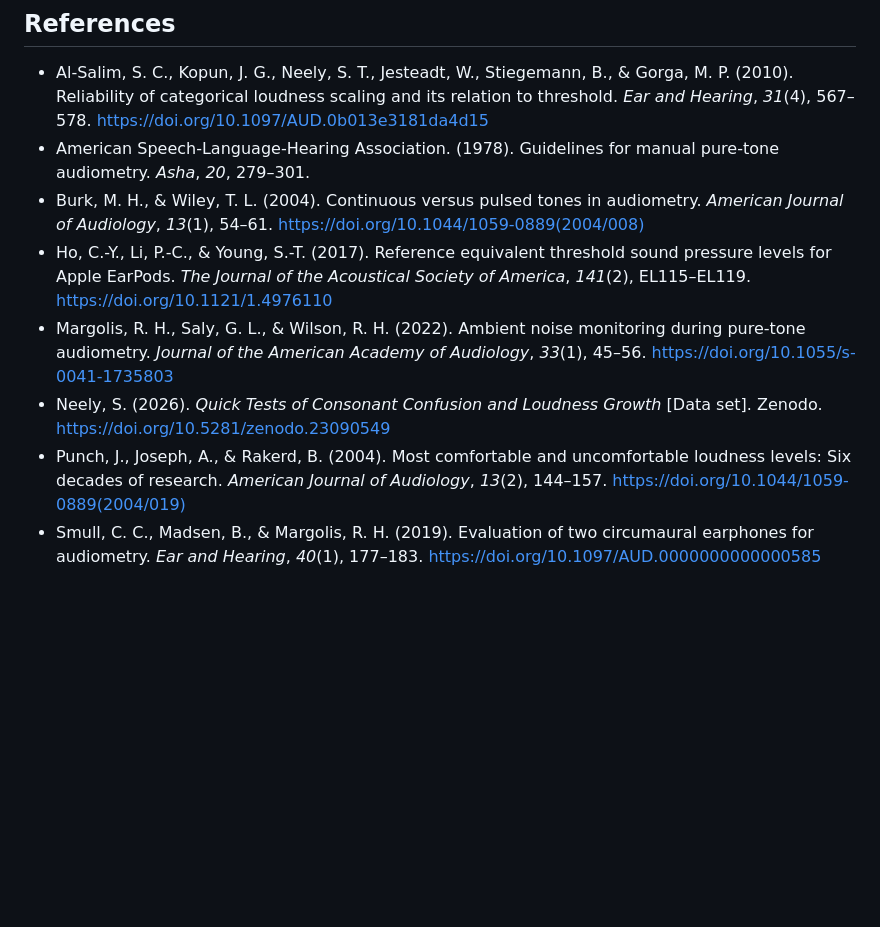
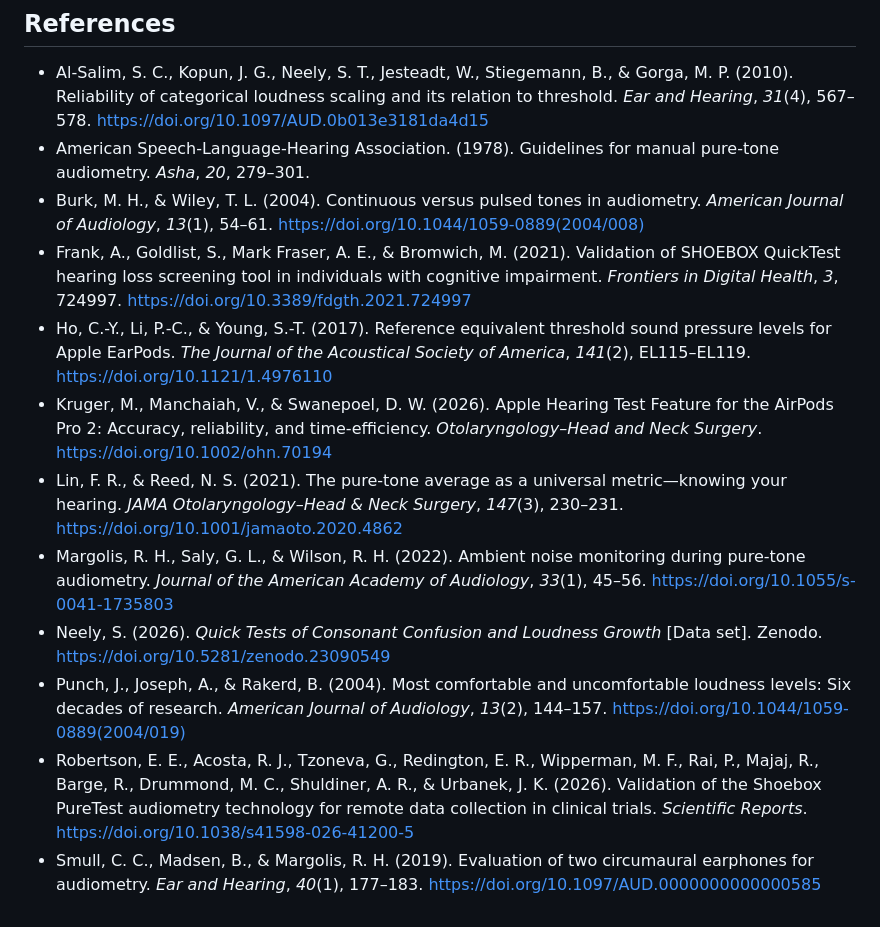
Before and after one commit to AHSLab-UW/UWAHSLAB_Hearing_Screener, a Markdown page: README.md, the part around one of its changes. Drawn GitHub-style; blank space fills up the shorter version.

```diff
--- a/README.md
+++ b/README.md
@@ -449,8 +509,12 @@ screening tool, not a medical device. It does not provide a diagnosis.
 - Al-Salim, S. C., Kopun, J. G., Neely, S. T., Jesteadt, W., Stiegemann, B., & Gorga, M. P. (2010). Reliability of categorical loudness scaling and its relation to threshold. *Ear and Hearing*, *31*(4), 567–578. <https://doi.org/10.1097/AUD.0b013e3181da4d15>
 - American Speech-Language-Hearing Association. (1978). Guidelines for manual pure-tone audiometry. *Asha*, *20*, 279–301.
 - Burk, M. H., & Wiley, T. L. (2004). Continuous versus pulsed tones in audiometry. *American Journal of Audiology*, *13*(1), 54–61. <https://doi.org/10.1044/1059-0889(2004/008)>
+- Frank, A., Goldlist, S., Mark Fraser, A. E., & Bromwich, M. (2021). Validation of SHOEBOX QuickTest hearing loss screening tool in individuals with cognitive impairment. *Frontiers in Digital Health*, *3*, 724997. <https://doi.org/10.3389/fdgth.2021.724997>
 - Ho, C.-Y., Li, P.-C., & Young, S.-T. (2017). Reference equivalent threshold sound pressure levels for Apple EarPods. *The Journal of the Acoustical Society of America*, *141*(2), EL115–EL119. <https://doi.org/10.1121/1.4976110>
+- Kruger, M., Manchaiah, V., & Swanepoel, D. W. (2026). Apple Hearing Test Feature for the AirPods Pro 2: Accuracy, reliability, and time-efficiency. *Otolaryngology–Head and Neck Surgery*. <https://doi.org/10.1002/ohn.70194>
+- Lin, F. R., & Reed, N. S. (2021). The pure-tone average as a universal metric—knowing your hearing. *JAMA Otolaryngology–Head & Neck Surgery*, *147*(3), 230–231. <https://doi.org/10.1001/jamaoto.2020.4862>
 - Margolis, R. H., Saly, G. L., & Wilson, R. H. (2022). Ambient noise monitoring during pure-tone audiometry. *Journal of the American Academy of Audiology*, *33*(1), 45–56. <https://doi.org/10.1055/s-0041-1735803>
 - Neely, S. (2026). *Quick Tests of Consonant Confusion and Loudness Growth* [Data set]. Zenodo. <https://doi.org/10.5281/zenodo.23090549>
 - Punch, J., Joseph, A., & Rakerd, B. (2004). Most comfortable and uncomfortable loudness levels: Six decades of research. *American Journal of Audiology*, *13*(2), 144–157. <https://doi.org/10.1044/1059-0889(2004/019)>
+- Robertson, E. E., Acosta, R. J., Tzoneva, G., Redington, E. R., Wipperman, M. F., Rai, P., Majaj, R., Barge, R., Drummond, M. C., Shuldiner, A. R., & Urbanek, J. K. (2026). Validation of the Shoebox PureTest audiometry technology for remote data collection in clinical trials. *Scientific Reports*. <https://doi.org/10.1038/s41598-026-41200-5>
 - Smull, C. C., Madsen, B., & Margolis, R. H. (2019). Evaluation of two circumaural earphones for audiometry. *Ear and Hearing*, *40*(1), 177–183. <https://doi.org/10.1097/AUD.0000000000000585>
```
Also changed, not shown: other parts of README.md (+60 -0 lines).
